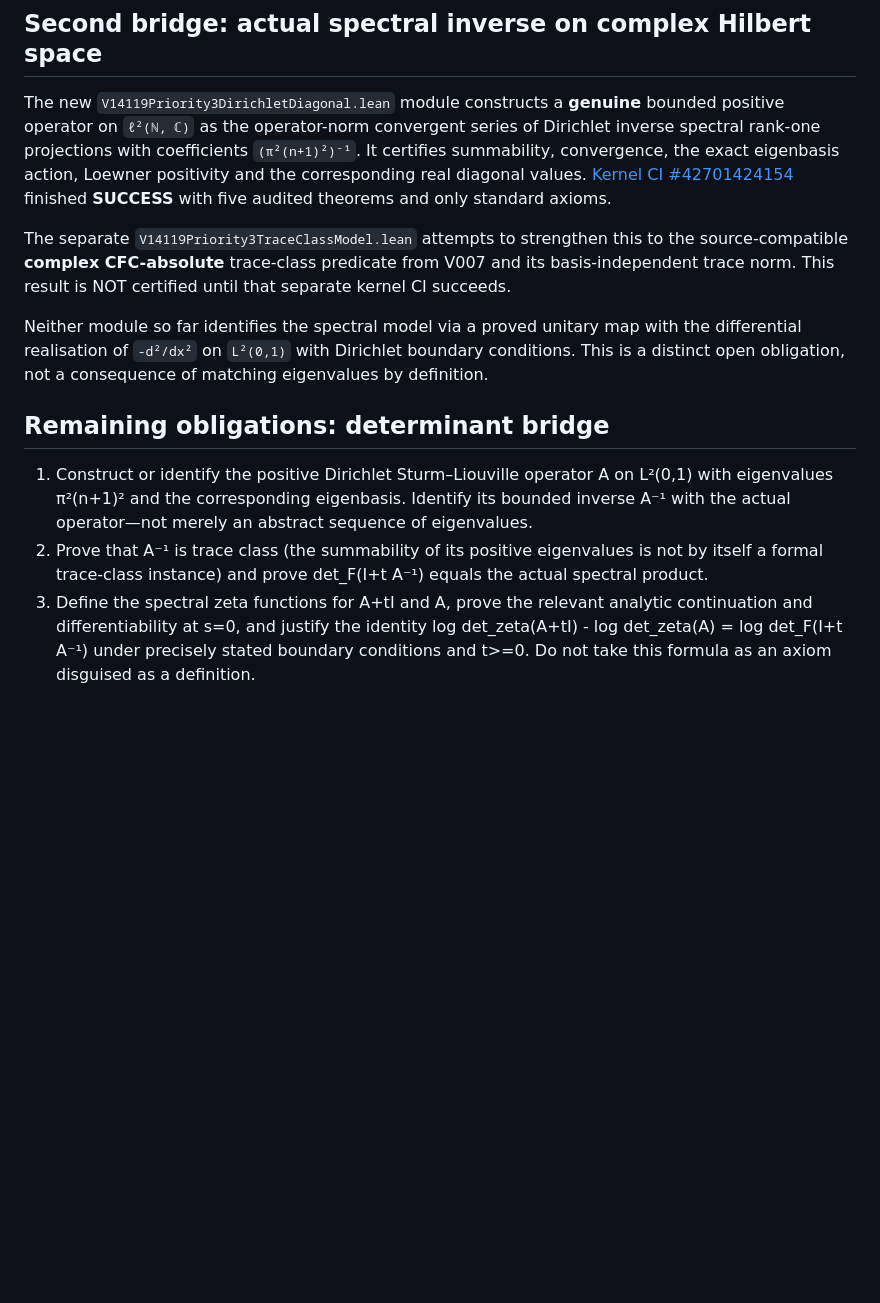
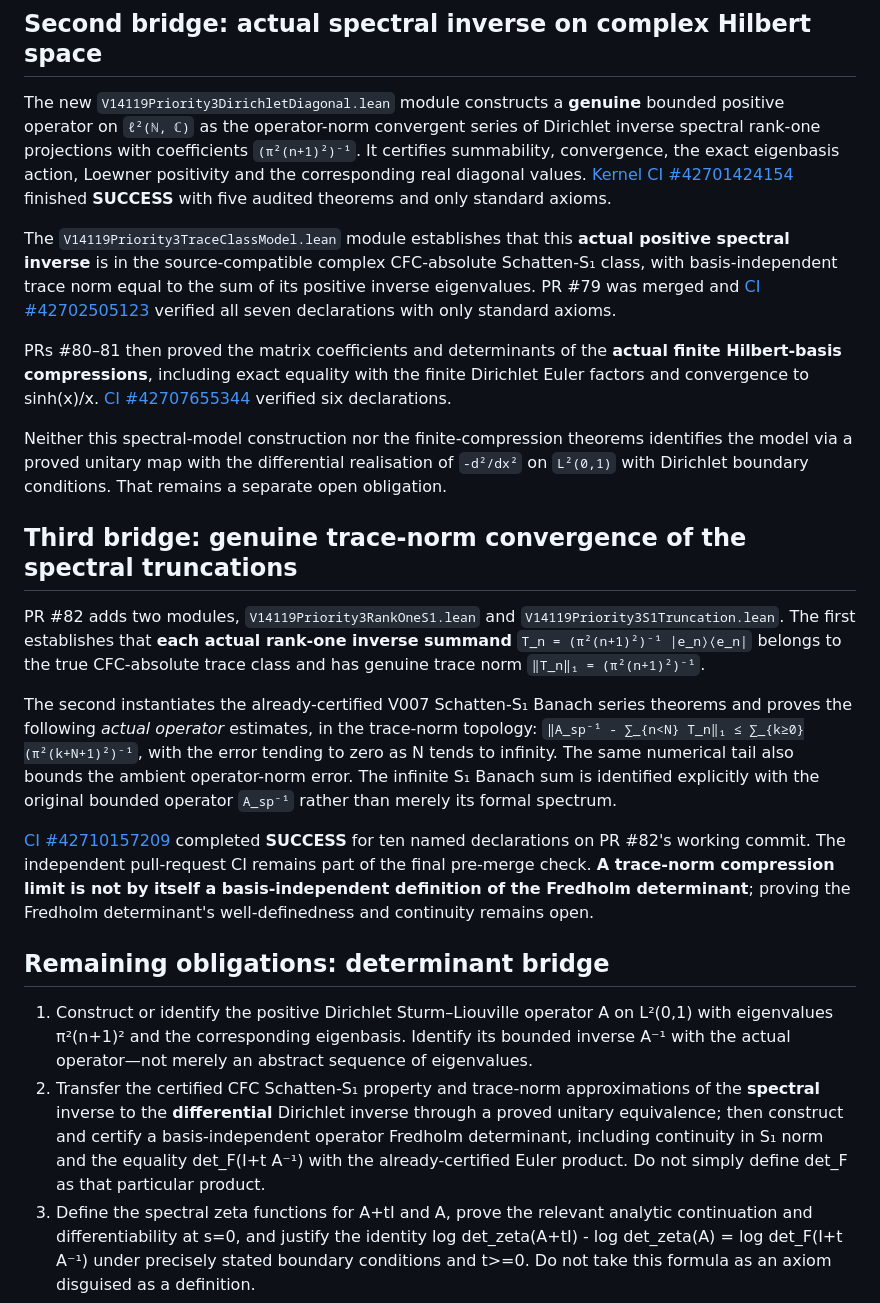
Before and after one commit to ralfanop/Certifications_Eulerian_polar-curve_computations, a Markdown page: docs/manuscript14/Priority3_OperatorBridge_Status.md, the part around the change. Rendered like a GitHub page; blank space fills up the shorter version.

Commit message:
Update Priority 3 ledger through actual CFC S1 inverse and rigorously certified trace-norm compression convergence

```diff
--- a/docs/manuscript14/Priority3_OperatorBridge_Status.md
+++ b/docs/manuscript14/Priority3_OperatorBridge_Status.md
@@ -48,15 +48,48 @@ action, Loewner positivity and the corresponding real diagonal values.
 [Kernel CI #42701424154](https://github.com/ralfanop/Certifications_Eulerian_polar-curve_computations/actions/runs/42701424154)
 finished **SUCCESS** with five audited theorems and only standard axioms.
 
-The separate `V14119Priority3TraceClassModel.lean` attempts to strengthen
-this to the source-compatible **complex CFC-absolute** trace-class predicate
-from V007 and its basis-independent trace norm. This result is NOT certified
-until that separate kernel CI succeeds.
+The `V14119Priority3TraceClassModel.lean` module establishes that
+this **actual positive spectral inverse** is in the source-compatible
+complex CFC-absolute Schatten-S₁ class, with basis-independent trace norm
+equal to the sum of its positive inverse eigenvalues. PR #79 was merged
+and [CI #42702505123](https://github.com/ralfanop/Certifications_Eulerian_polar-curve_computations/actions/runs/42702505123)
+verified all seven declarations with only standard axioms.
 
-Neither module so far identifies the spectral model via a proved unitary
-map with the differential realisation of `-d²/dx²` on `L²(0,1)` with
-Dirichlet boundary conditions. This is a distinct open obligation, not
-a consequence of matching eigenvalues by definition.
+PRs #80–81 then proved the matrix coefficients and determinants of the
+**actual finite Hilbert-basis compressions**, including exact equality
+with the finite Dirichlet Euler factors and convergence to sinh(x)/x.
+[CI #42707655344](https://github.com/ralfanop/Certifications_Eulerian_polar-curve_computations/actions/runs/42707655344)
+verified six declarations.
+
+Neither this spectral-model construction nor the finite-compression
+theorems identifies the model via a proved unitary map with the
+differential realisation of `-d²/dx²` on `L²(0,1)` with Dirichlet
+boundary conditions. That remains a separate open obligation.
+
+## Third bridge: genuine trace-norm convergence of the spectral truncations
+
+PR #82 adds two modules, `V14119Priority3RankOneS1.lean` and
+`V14119Priority3S1Truncation.lean`. The first establishes that
+**each actual rank-one inverse summand**
+`T_n = (π²(n+1)²)⁻¹ |e_n⟩⟨e_n|` belongs to the true
+CFC-absolute trace class and has genuine trace norm
+`‖T_n‖₁ = (π²(n+1)²)⁻¹`.
+
+The second instantiates the already-certified V007 Schatten-S₁ Banach
+series theorems and proves the following *actual operator* estimates,
+in the trace-norm topology:
+`‖A_sp⁻¹ - ∑_{n<N} T_n‖₁ ≤ ∑_{k≥0}(π²(k+N+1)²)⁻¹`,
+with the error tending to zero as N tends to infinity.
+The same numerical tail also bounds the ambient operator-norm error.
+The infinite S₁ Banach sum is identified explicitly with the original
+bounded operator `A_sp⁻¹` rather than merely its formal spectrum.
+
+[CI #42710157209](https://github.com/ralfanop/Certifications_Eulerian_polar-curve_computations/actions/runs/42710157209)
+completed **SUCCESS** for ten named declarations on PR #82's
+working commit. The independent pull-request CI remains part of the
+final pre-merge check. **A trace-norm compression limit is not by itself
+a basis-independent definition of the Fredholm determinant**; proving
+the Fredholm determinant's well-definedness and continuity remains open.
 
 ## Remaining obligations: determinant bridge
 
@@ -64,9 +97,13 @@ a consequence of matching eigenvalues by definition.
    A on L²(0,1) with eigenvalues π²(n+1)² and the corresponding eigenbasis.
    Identify its bounded inverse A⁻¹ with the actual operator—not merely
    an abstract sequence of eigenvalues.
-2. Prove that A⁻¹ is trace class (the summability of its positive
-   eigenvalues is not by itself a formal trace-class instance) and prove
-   det_F(I+t A⁻¹) equals the actual spectral product.
+2. Transfer the certified CFC Schatten-S₁ property and trace-norm
+   approximations of the **spectral** inverse to the **differential**
+   Dirichlet inverse through a proved unitary equivalence; then construct
+   and certify a basis-independent operator Fredholm determinant,
+   including continuity in S₁ norm and the equality
+   det_F(I+t A⁻¹) with the already-certified Euler product.
+   Do not simply define det_F as that particular product.
 3. Define the spectral zeta functions for A+tI and A, prove the
    relevant analytic continuation and differentiability at s=0, and
    justify the identity
```
